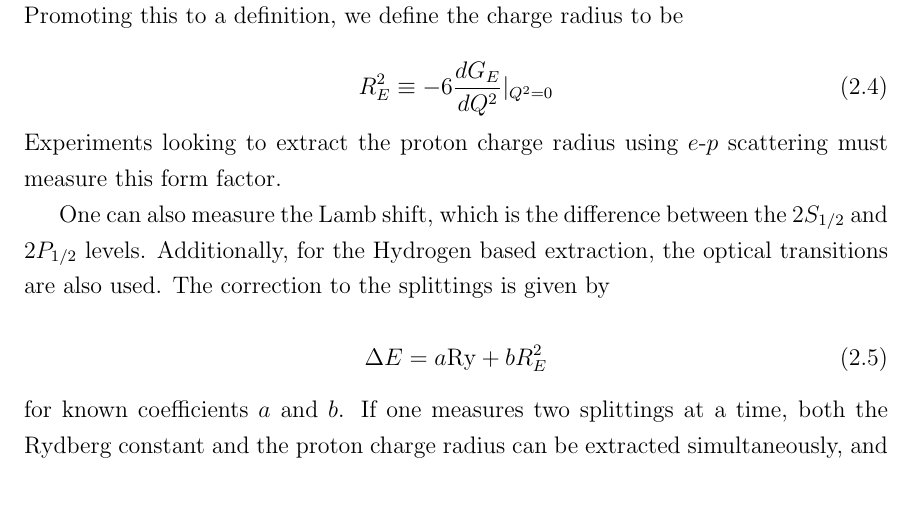
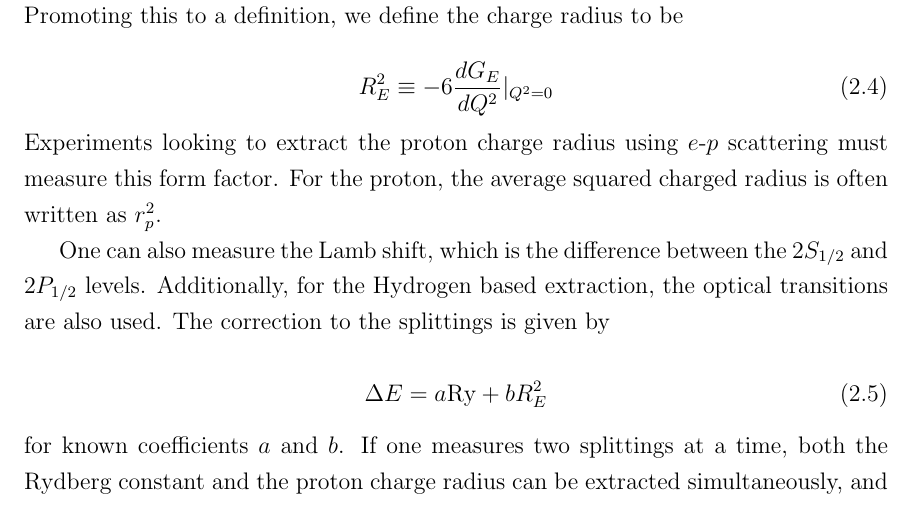
Before and after one commit to drglove/masters-thesis, a LaTeX thesis (thesis.tex, which reads chapters/2/sec_protonradius.tex): part of page 19 of 80, cut so that both start at the same text. Compiled offline with pdfLaTeX.

Commit message:
Motivation: Define r_p

```diff
--- a/chapters/2/sec_protonradius.tex
+++ b/chapters/2/sec_protonradius.tex
@@ -32,6 +32,7 @@ Promoting this to a definition, we define the charge radius to be
 \end{equation}
 
 \noindent Experiments looking to extract the proton charge radius using $e\textrm{-}p$ scattering must measure this form factor.
+For the proton, the average squared charged radius is often written as $r_p^2$.
 
 One can also measure the Lamb shift, which is the difference between the $2S_{1/2}$ and $2P_{1/2}$ levels.
 Additionally, for the Hydrogen based extraction, the optical transitions are also used.
```
